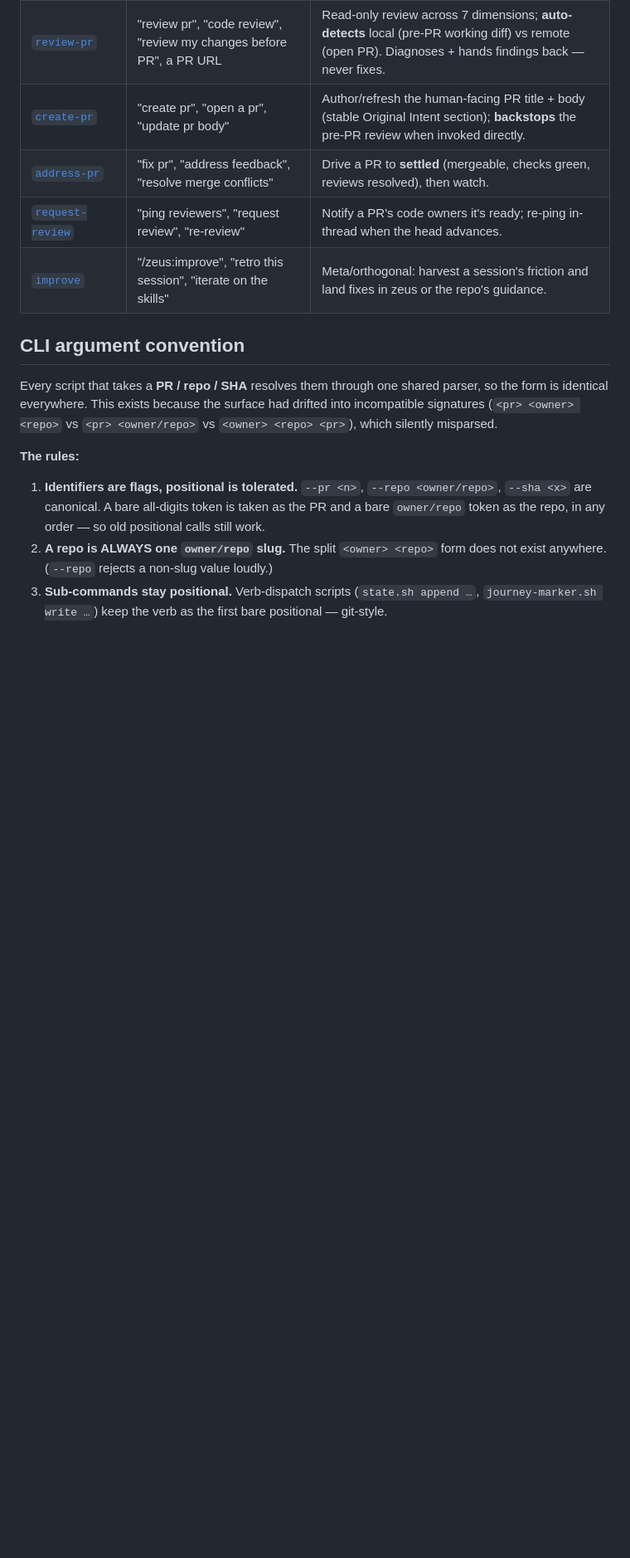
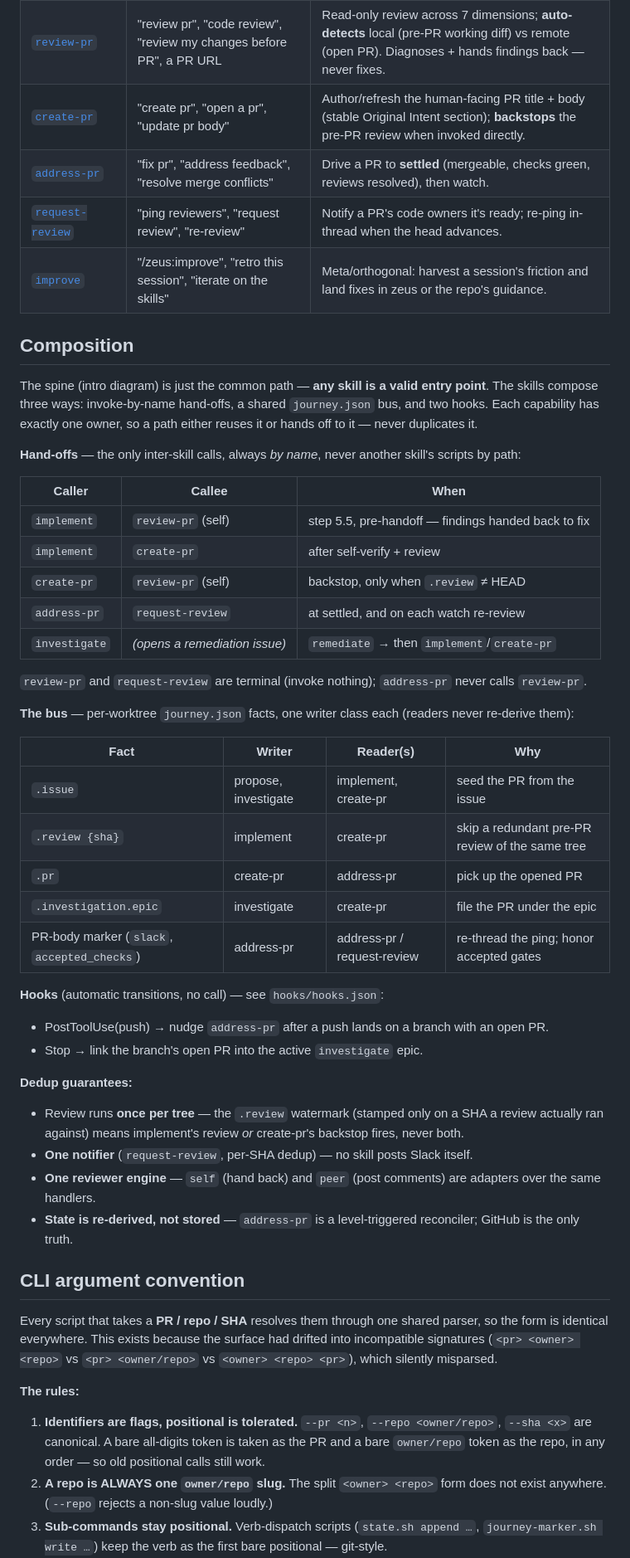
Before and after one commit to sunny-wego/dotfiles, a Markdown page: skills/zeus/AGENTS.md, the part around the change. Shown at 83% size. Rendered like a GitHub page; blank space fills up the shorter version.

Commit message:
docs(zeus): add a Composition reference to AGENTS.md; point root AGENTS.md at it
Fold the skill-composition map into the family doc as a durable reference, deduped
against the intro spine diagram and House conventions (which it references, not repeats):

- skills/zeus/AGENTS.md: new "## Composition" section — entry points, the by-name
  hand-off table, the journey.json bus facts (writer→readers), the two hooks, and the
  dedup guarantees (review once per tree, one notifier, one reviewer engine, state
  re-derived not stored).
- root AGENTS.md: point the skills/ entry at skills/zeus/AGENTS.md as the family
  reference, and correct the shared-code note (vendored as symlinks into scripts/ OR
  sourced by lib.sh — the old "symlinks into the skill's own lib/" was inaccurate).

Co-Authored-By: Claude Opus 4.8 <noreply@anthropic.com>
Claude-Session: https://claude.ai/code/session_01VACwT9s8gVmhpUfJ2b26GV

```diff
--- a/skills/zeus/AGENTS.md
+++ b/skills/zeus/AGENTS.md
@@ -33,6 +33,47 @@ For the *behavioral* flow of a given skill, read its `SKILL.md`.
 | [`address-pr`](./skills/address-pr/SKILL.md) | "fix pr", "address feedback", "resolve merge conflicts" | Drive a PR to **settled** (mergeable, checks green, reviews resolved), then watch. |
 | [`request-review`](./skills/request-review/SKILL.md) | "ping reviewers", "request review", "re-review" | Notify a PR's code owners it's ready; re-ping in-thread when the head advances. |
 | [`improve`](./skills/improve/SKILL.md) | "/zeus:improve", "retro this session", "iterate on the skills" | Meta/orthogonal: harvest a session's friction and land fixes in zeus or the repo's guidance. |
+
+## Composition
+
+The spine (intro diagram) is just the common path — **any skill is a valid entry
+point**. The skills compose three ways: invoke-by-name hand-offs, a shared
+`journey.json` bus, and two hooks. Each capability has exactly one owner, so a path
+either reuses it or hands off to it — never duplicates it.
+
+**Hand-offs** — the only inter-skill calls, always *by name*, never another skill's
+scripts by path:
+
+| Caller | Callee | When |
+|---|---|---|
+| `implement` | `review-pr` (self) | step 5.5, pre-handoff — findings handed back to fix |
+| `implement` | `create-pr` | after self-verify + review |
+| `create-pr` | `review-pr` (self) | backstop, only when `.review` ≠ HEAD |
+| `address-pr` | `request-review` | at settled, and on each watch re-review |
+| `investigate` | *(opens a remediation issue)* | `remediate` → then `implement`/`create-pr` |
+
+`review-pr` and `request-review` are terminal (invoke nothing); `address-pr` never calls `review-pr`.
+
+**The bus** — per-worktree `journey.json` facts, one writer class each (readers never re-derive them):
+
+| Fact | Writer | Reader(s) | Why |
+|---|---|---|---|
+| `.issue` | propose, investigate | implement, create-pr | seed the PR from the issue |
+| `.review {sha}` | implement | create-pr | skip a redundant pre-PR review of the same tree |
+| `.pr` | create-pr | address-pr | pick up the opened PR |
+| `.investigation.epic` | investigate | create-pr | file the PR under the epic |
+| PR-body marker (`slack`, `accepted_checks`) | address-pr | address-pr / request-review | re-thread the ping; honor accepted gates |
+
+**Hooks** (automatic transitions, no call) — see `hooks/hooks.json`:
+- PostToolUse(push) → nudge `address-pr` after a push lands on a branch with an open PR.
+- Stop → link the branch's open PR into the active `investigate` epic.
+
+**Dedup guarantees:**
+- Review runs **once per tree** — the `.review` watermark (stamped only on a SHA a
+  review actually ran against) means implement's review *or* create-pr's backstop fires, never both.
+- **One notifier** (`request-review`, per-SHA dedup) — no skill posts Slack itself.
+- **One reviewer engine** — `self` (hand back) and `peer` (post comments) are adapters over the same handlers.
+- **State is re-derived, not stored** — `address-pr` is a level-triggered reconciler; GitHub is the only truth.
 
 ## CLI argument convention
 
```
Also changed, not shown: AGENTS.md (+1 -1 lines).
